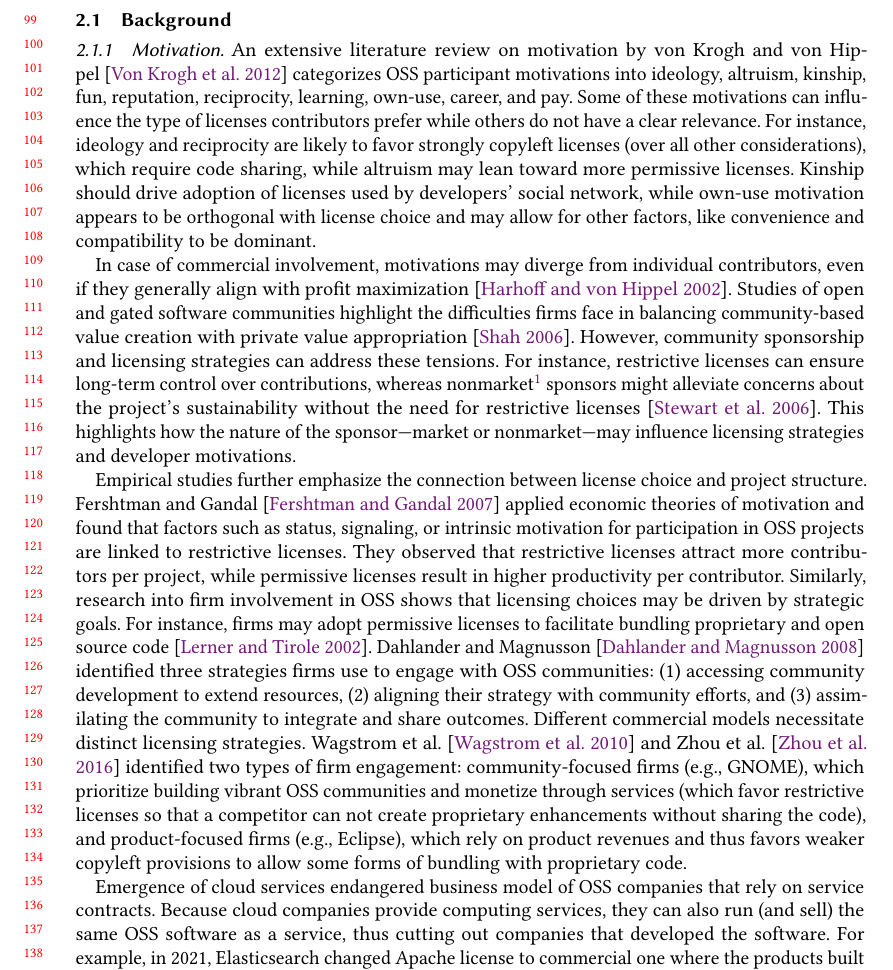
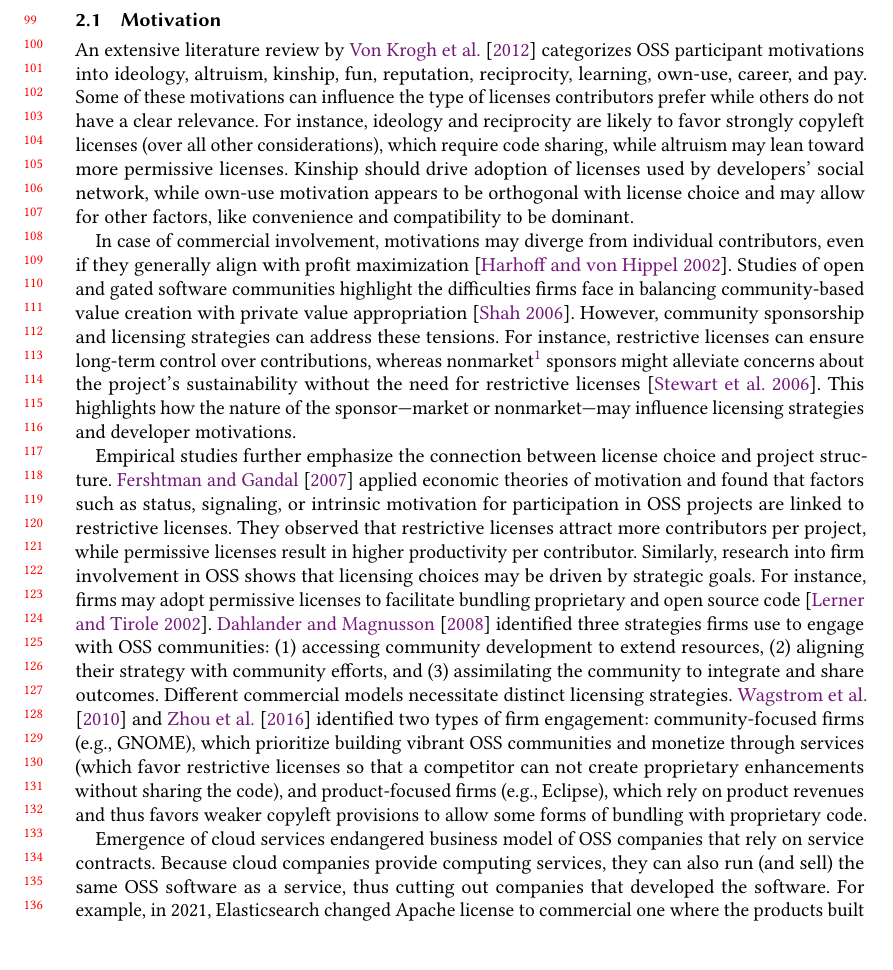
Before and after one commit to audrism/LicenseChoice, a LaTeX paper (0_main.tex, which reads 2_background.tex): part of page 3 of 21, cut at the place of the change, the shorter picture padded with empty space. Compiled offline with pdfLaTeX.

Commit message:
Update on Overleaf.

```diff
--- a/2_background.tex
+++ b/2_background.tex
@@ -91,12 +91,11 @@ Fourth, the specific plans and
 objectives of the project, and how each license choice may advance
 and hinder these goals~\cite{sen2008determinants}.
 
-\subsection{Background}
+% \subsection{Background}
 
-\subsubsection{Motivation}
+\subsection{Motivation}
 
-An extensive literature review on motivation by von Krogh and von
-Hippel~\cite{von2012carrots} categorizes OSS participant motivations
+An extensive literature review by \citet{von2012carrots} categorizes OSS participant motivations
 into ideology, altruism, kinship, fun, reputation, reciprocity,
 learning, own-use, career, and pay.  Some of these motivations can
 influence the type of licenses contributors prefer while others do
@@ -125,7 +124,7 @@ the nature of the sponsor—market or nonmarket—may influence
 licensing strategies and developer motivations.
 
 Empirical studies further emphasize the connection between license
-choice and project structure. Fershtman and Gandal~\cite{fershtman2007open}
+choice and project structure. ~\citet{fershtman2007open}
 applied economic theories of motivation and found that factors such as status,
 signaling, or intrinsic motivation for participation in OSS projects are
 linked to restrictive licenses. They observed that restrictive licenses
@@ -134,14 +133,13 @@ higher productivity per contributor. Similarly, research
 into firm involvement in OSS shows that licensing choices may be
 driven by strategic goals.  For instance, firms may adopt permissive
 licenses to facilitate bundling proprietary and open source
-code~\cite{economicos02}. Dahlander and
-Magnusson~\cite{dahlander2008firms} identified three strategies
+code~\cite{economicos02}. \citet{dahlander2008firms} identified three strategies
 firms use to engage with OSS communities: (1) accessing community
 development to extend resources, (2) aligning their strategy with
 community efforts, and (3) assimilating the community to integrate
 and share outcomes. Different commercial models necessitate distinct
-licensing strategies.  Wagstrom et al.~\cite{wagstrom2010impact} and
-Zhou et al.~\cite{zhou2016inflow} identified two types of firm
+licensing strategies.  \citet{wagstrom2010impact} and
+\citet{zhou2016inflow} identified two types of firm
 engagement: community-focused firms (e.g., GNOME), which prioritize
 building vibrant OSS communities and monetize through services
 (which favor restrictive licenses so that a competitor can not
```
